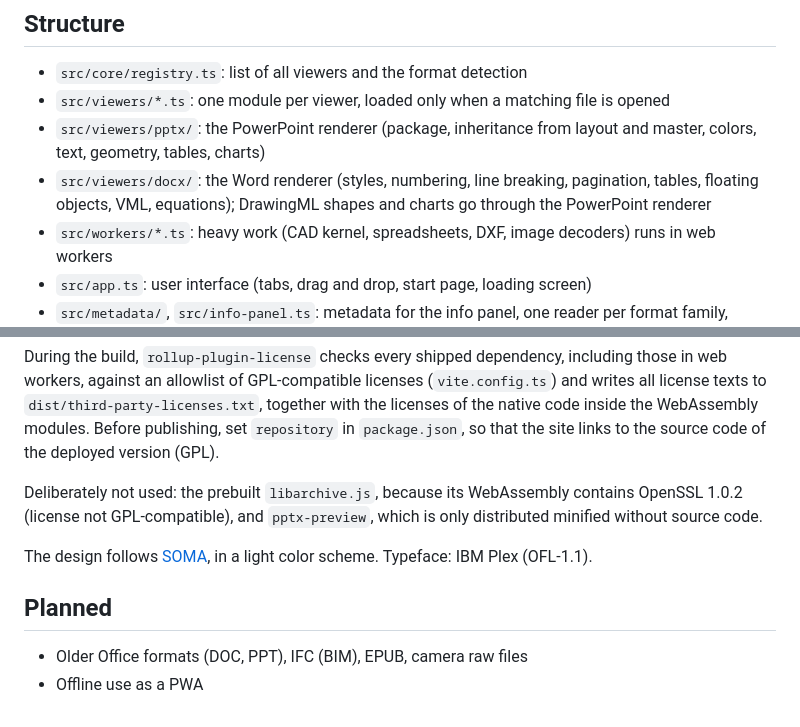
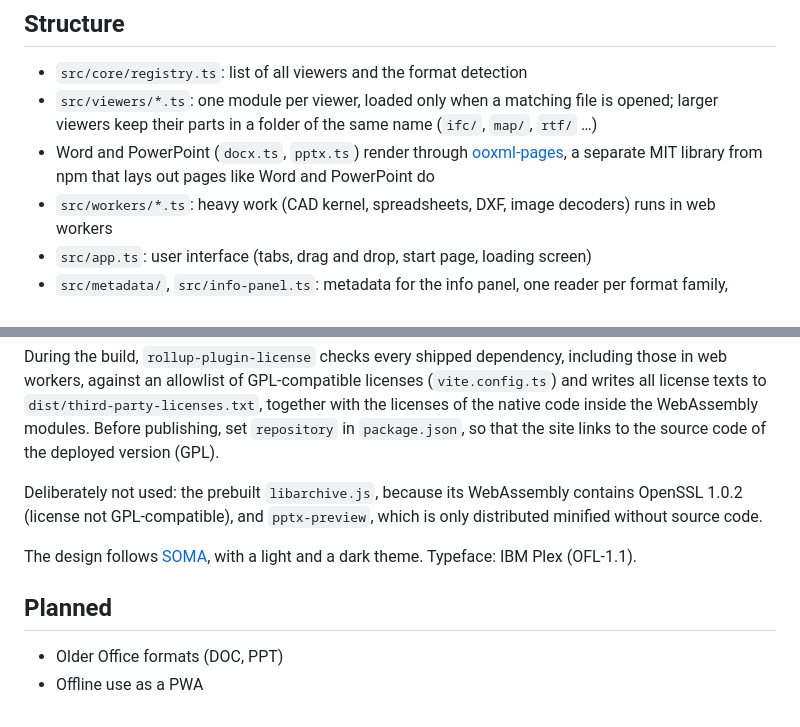
Before and after one commit to Kai-Jungsthoefel/PEEKBEAN, a Markdown page: README.md, 2 parts joined by grey strips. GitHub-like rendering.

Commit message:
Update README structure, planned formats and theme note
Word and PowerPoint render through ooxml-pages, so the old renderer
folders are gone; IFC, EPUB and camera raw files are supported now.

Co-Authored-By: Claude Opus 5.5 <noreply@anthropic.com>

```diff
--- a/README.md
+++ b/README.md
@@ -61,9 +61,8 @@ The WebAssembly modules in `src/wasm/` are checked in prebuilt, so `npm run buil
 ## Structure
 
 - `src/core/registry.ts`: list of all viewers and the format detection
-- `src/viewers/*.ts`: one module per viewer, loaded only when a matching file is opened
-- `src/viewers/pptx/`: the PowerPoint renderer (package, inheritance from layout and master, colors, text, geometry, tables, charts)
-- `src/viewers/docx/`: the Word renderer (styles, numbering, line breaking, pagination, tables, floating objects, VML, equations); DrawingML shapes and charts go through the PowerPoint renderer
+- `src/viewers/*.ts`: one module per viewer, loaded only when a matching file is opened; larger viewers keep their parts in a folder of the same name (`ifc/`, `map/`, `rtf/` …)
+- Word and PowerPoint (`docx.ts`, `pptx.ts`) render through [ooxml-pages](https://github.com/Kai-Jungsthoefel/ooxml-pages), a separate MIT library from npm that lays out pages like Word and PowerPoint do
 - `src/workers/*.ts`: heavy work (CAD kernel, spreadsheets, DXF, image decoders) runs in web workers
 - `src/app.ts`: user interface (tabs, drag and drop, start page, loading screen)
 - `src/metadata/`, `src/info-panel.ts`: metadata for the info panel, one reader per format family, loaded only when the panel opens
@@ -88,9 +87,9 @@ During the build, `rollup-plugin-license` checks every shipped dependency, inclu
 
 Deliberately not used: the prebuilt `libarchive.js`, because its WebAssembly contains OpenSSL 1.0.2 (license not GPL-compatible), and `pptx-preview`, which is only distributed minified without source code.
 
-The design follows [SOMA](https://github.com/Kai-Jungsthoefel/SOMA), in a light color scheme. Typeface: IBM Plex (OFL-1.1).
+The design follows [SOMA](https://github.com/Kai-Jungsthoefel/SOMA), with a light and a dark theme. Typeface: IBM Plex (OFL-1.1).
 
 ## Planned
 
-- Older Office formats (DOC, PPT), IFC (BIM), EPUB, camera raw files
+- Older Office formats (DOC, PPT)
 - Offline use as a PWA
```
